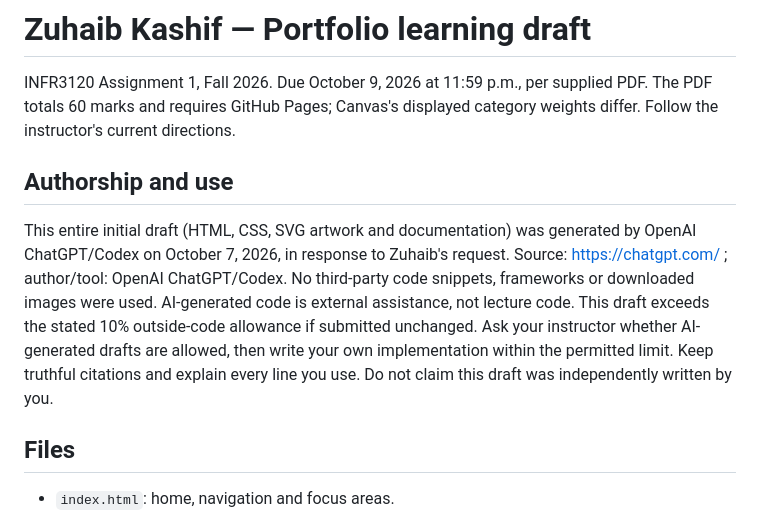
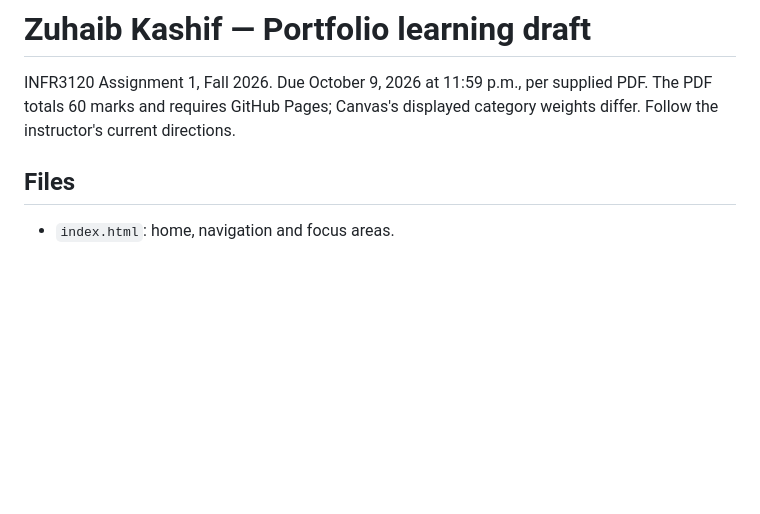
Before and after one commit to Zuhaibkashif/Assignment-1, a Markdown page: README.md, the part around the change. Rendered like a GitHub page; blank space fills up the shorter version.

Commit message:
Remove authorship section from README
Removed authorship and use section regarding AI-generated content.

```diff
--- a/README.md
+++ b/README.md
@@ -2,8 +2,7 @@
 
 INFR3120 Assignment 1, Fall 2026. Due October 9, 2026 at 11:59 p.m., per supplied PDF. The PDF totals 60 marks and requires GitHub Pages; Canvas's displayed category weights differ. Follow the instructor's current directions.
 
-## Authorship and use
-This entire initial draft (HTML, CSS, SVG artwork and documentation) was generated by OpenAI ChatGPT/Codex on October 7, 2026, in response to Zuhaib's request. Source: https://chatgpt.com/ ; author/tool: OpenAI ChatGPT/Codex. No third-party code snippets, frameworks or downloaded images were used. AI-generated code is external assistance, not lecture code. This draft exceeds the stated 10% outside-code allowance if submitted unchanged. Ask your instructor whether AI-generated drafts are allowed, then write your own implementation within the permitted limit. Keep truthful citations and explain every line you use. Do not claim this draft was independently written by you.
+
 
 ## Files
 - `index.html`: home, navigation and focus areas.
```
